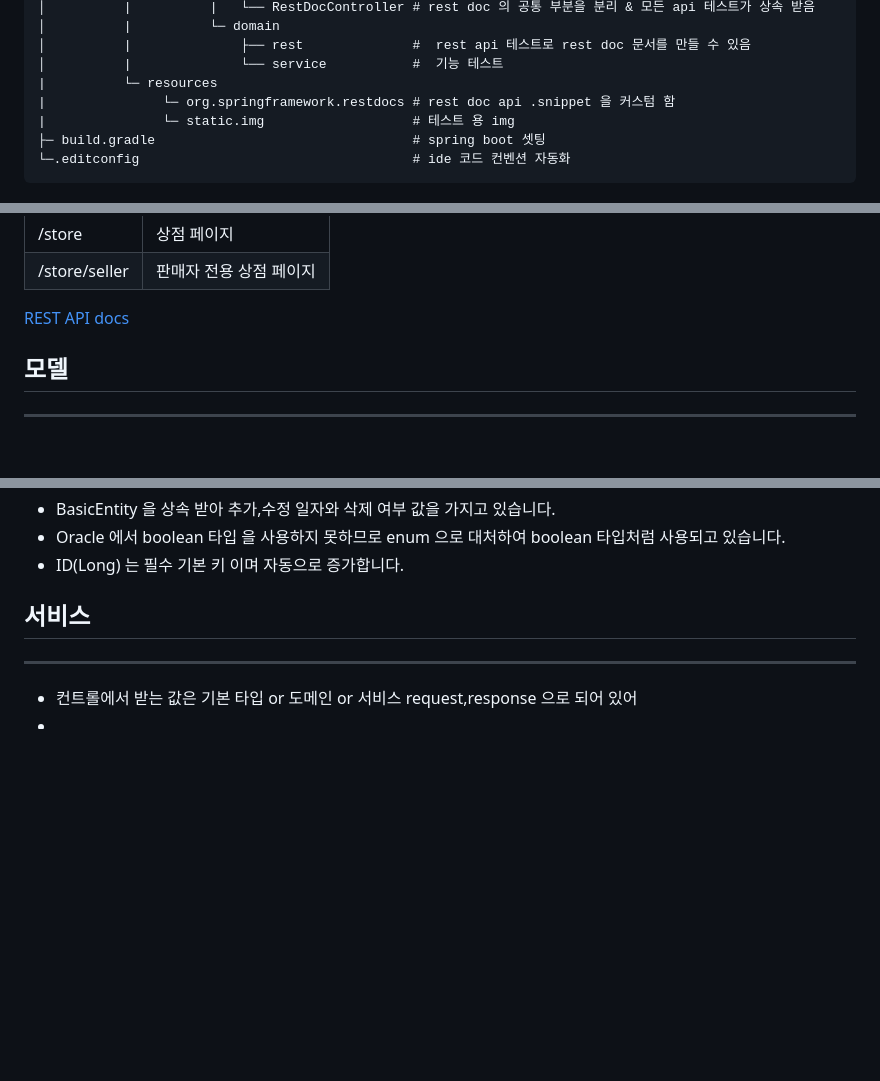
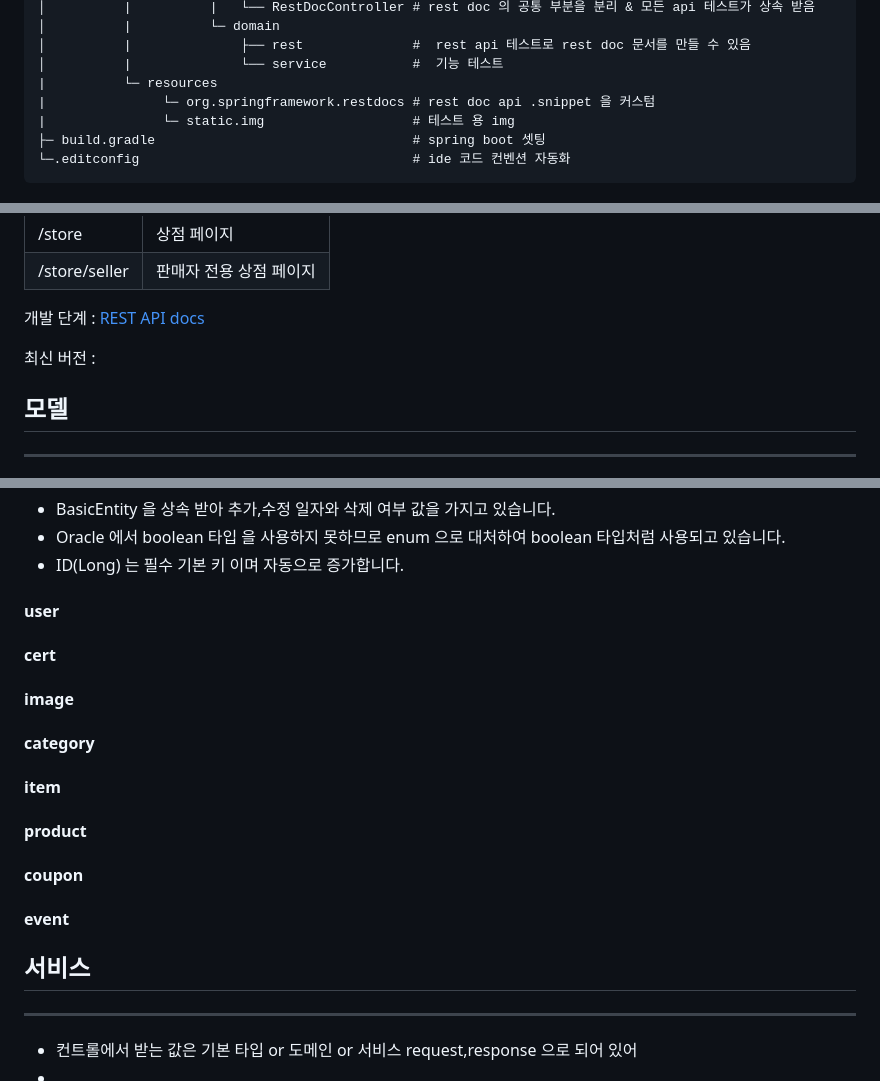
Before and after one commit to JHKoder/commerce, a Markdown page: README.md, 3 parts joined by grey strips. GitHub-like rendering; blank space fills up the shorter version.

Commit message:
:memo:  readme update

```diff
--- a/README.md
+++ b/README.md
@@ -84,7 +84,7 @@ OCS (oracle cloud service)
 │          |              ├── rest              #  rest api 테스트로 rest doc 문서를 만들 수 있음
 │          |              └── service           #  기능 테스트
 |          └─ resources
-|               └─ org.springframework.restdocs # rest doc api .snippet 을 커스텀 함
+|               └─ org.springframework.restdocs # rest doc api .snippet 을 커스텀
 |               └─ static.img                   # 테스트 용 img
 ├─ build.gradle                                 # spring boot 셋팅
 └─.editconfig                                   # ide 코드 컨벤션 자동화
@@ -124,7 +124,9 @@ TNS 를 사용하여 연결정보를 관리합니다.
 | /store/seller  | 판매자 전용 상점 페이지   |
 
 
-[REST API docs](/md/rest_doc_sample.html)
+개발 단계 : [REST API docs](https://jhkoder.github.io/JHKoder/rest-doc.html)
+
+최신 버전 :
 
 
 ## 모델
@@ -145,6 +147,16 @@ ORM 을 사용하며 도메인으로 분리되어 있으며 클린 아키텍처
 - BasicEntity 을 상속 받아 추가,수정 일자와 삭제 여부 값을 가지고 있습니다.
 - Oracle 에서 boolean 타입 을 사용하지 못하므로 enum 으로 대처하여 boolean 타입처럼 사용되고 있습니다.
 - ID(Long) 는 필수 기본 키 이며 자동으로 증가합니다.
+
+
+#### user
+#### cert
+#### image
+#### category
+#### item
+#### product
+#### coupon
+#### event
 
 
 ## 서비스
```
Also changed, not shown: other parts of README.md (+7 -0 lines).
